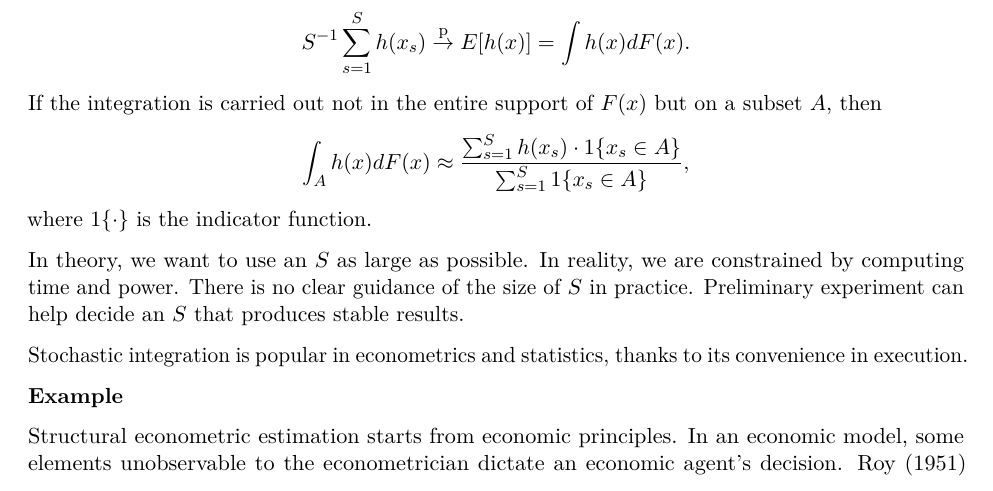
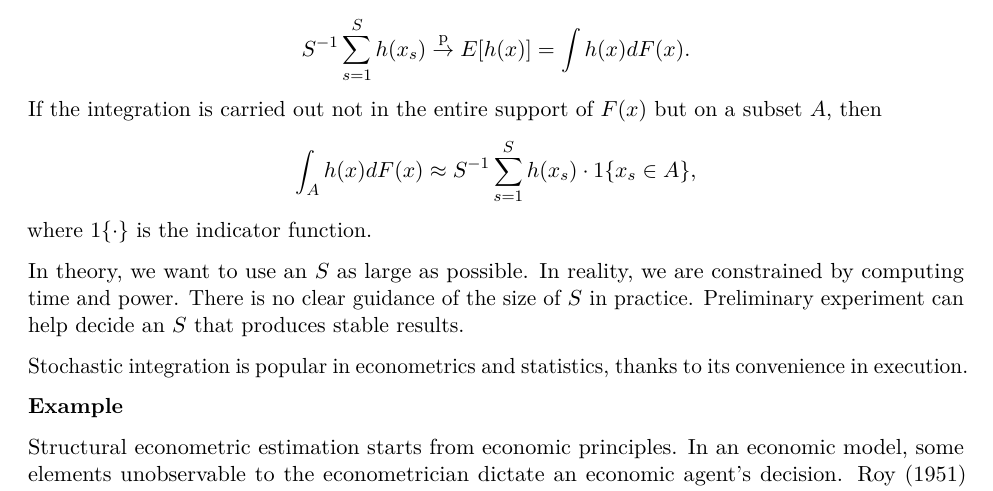
Before and after one commit to zhentaoshi/econ5170, an R Markdown document (book_version/05-integration.Rmd): part of page 2 of 7, cut so that both start at the same text. Rendered offline with R 4.5, knitr and Pandoc, then LaTeX, with nearby package versions; code that draws random numbers runs with fixed seeds of ours.

Commit message:
Update 05-integration.Rmd

```diff
--- a/book_version/05-integration.Rmd
+++ b/book_version/05-integration.Rmd
@@ -83,7 +83,7 @@ generated from $F(x)$.
 When $S$ is large, a law of large numbers gives
 $$S^{-1} \sum_{s=1}^S h(x_s) \stackrel{\mathrm{p}}{\to} E[h(x)] = \int h(x) d F(x).$$
 If the integration is carried out not in the entire support of $F(x)$ but on a subset $A$, then
-$$\int_A h(x) d F(x) \approx \frac {\sum_{s=1}^S h(x_s) \cdot 1\{x_s \in A\}}{\sum_{s=1}^S 1\{x_s \in A\}},$$
+$$\int_A h(x) d F(x) \approx S^{-1} \sum_{s=1}^S h(x_s) \cdot 1\{x_s \in A\},$$
 where $1\{\cdot\}$ is the indicator function.
 
 In theory, we want to use an $S$ as large as possible.
```
